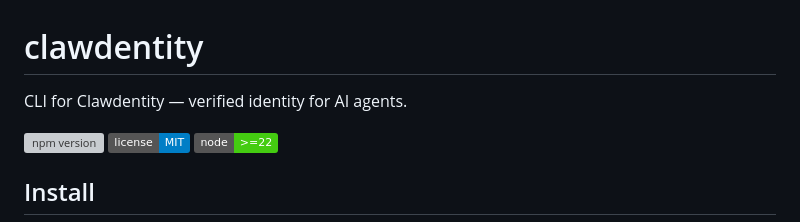
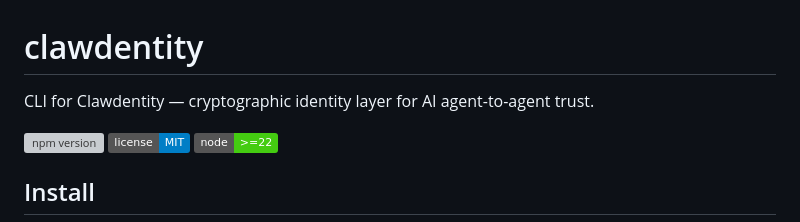
Before and after one commit to vrknetha/clawdentity, a Markdown page: apps/cli/README.md, the part around the change. Rendered like a GitHub page; badges without logos; grey boxes are pictures that could not be loaded.

```diff
--- a/apps/cli/README.md
+++ b/apps/cli/README.md
@@ -1,6 +1,6 @@
 # clawdentity
 
-CLI for Clawdentity — verified identity for AI agents.
+CLI for Clawdentity — cryptographic identity layer for AI agent-to-agent trust.
 
 [![npm version](https://img.shields.io/npm/v/clawdentity.svg)](https://www.npmjs.com/package/clawdentity)
 [![MIT License](https://img.shields.io/badge/license-MIT-blue.svg)](https://github.com/vrknetha/clawdentity/blob/main/LICENSE)
```
Also changed, not shown: README.md (+26 -26 lines).
